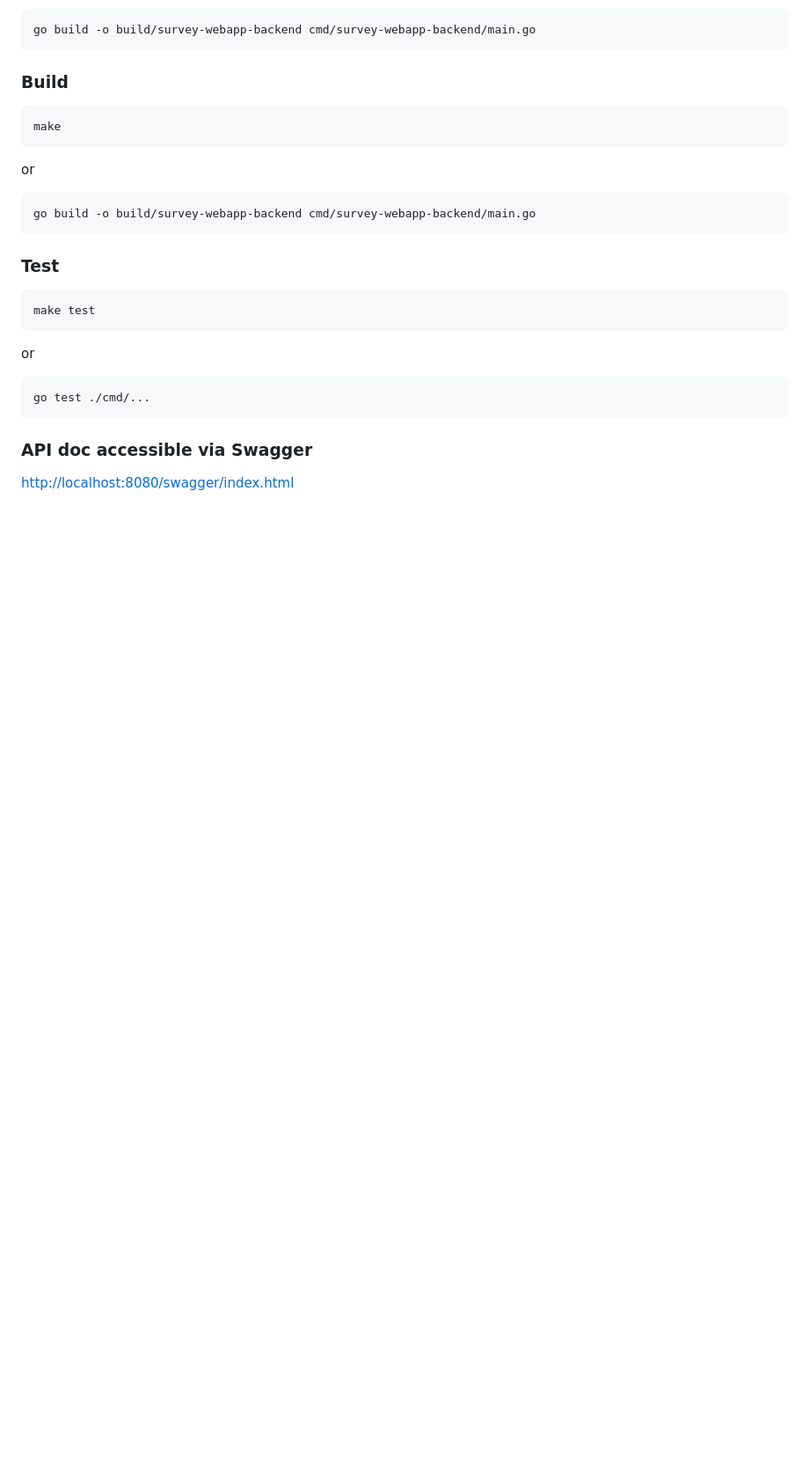
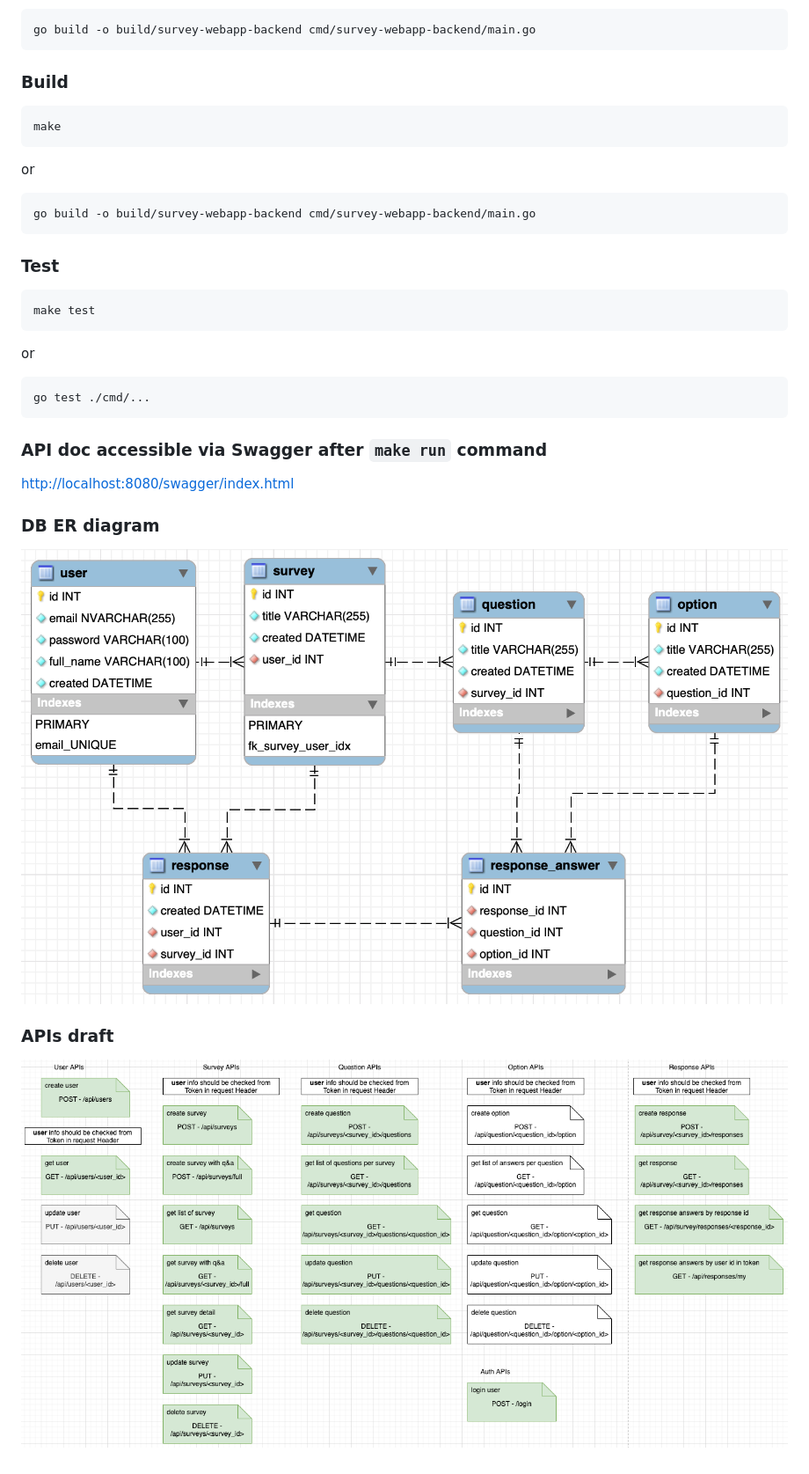
Before and after one commit to yerzhan-karatay/survey-webapp-backend, a Markdown page: README.md, the part around the change. Shown: that part at 88% size. Drawn GitHub-style; pictures changed too: docs/apis-structure.png (added), docs/survey-db-ER.png (added); blank space fills up the shorter version.

Commit message:
added api draft and db ER images to README file

````diff
--- a/README.md
+++ b/README.md
@@ -30,5 +30,11 @@ or
 go test ./cmd/...
 ```
 
-### API doc accessible via Swagger
+### API doc accessible via Swagger after `make run` command
 [http://localhost:8080/swagger/index.html](http://localhost:8080/swagger/index.html)
+
+### DB ER diagram
+![ER diagram](/docs/survey-db-ER.png)
+
+### APIs draft
+![APIs draft](/docs/apis-structure.png)
````
